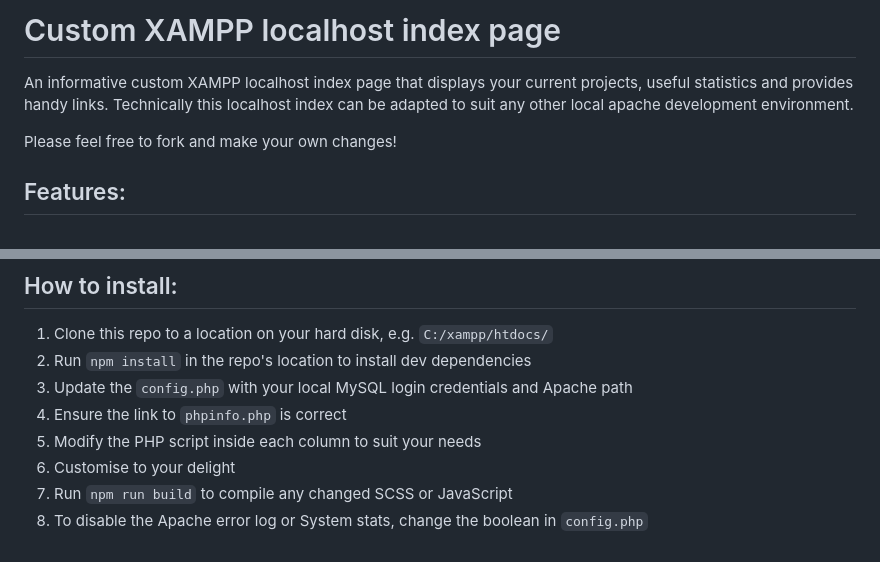
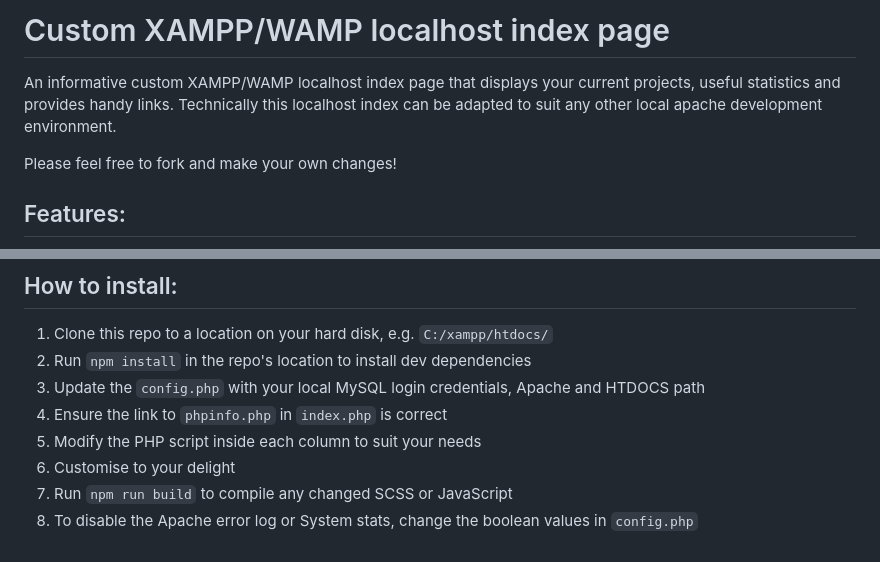
Before and after one commit to Pav-Osmolski/Custom-XAMPP-LAMP-MAMP-localhost-Page, a Markdown page: README.md, 2 parts joined by grey strips. Drawn GitHub-style.

```diff
--- a/README.md
+++ b/README.md
@@ -1,5 +1,5 @@
-# Custom XAMPP localhost index page
-An informative custom XAMPP localhost index page that displays your current projects, useful statistics and provides handy links.
+# Custom XAMPP/WAMP localhost index page
+An informative custom XAMPP/WAMP localhost index page that displays your current projects, useful statistics and provides handy links.
 Technically this localhost index can be adapted to suit any other local apache development environment.
 
 Please feel free to fork and make your own changes!
@@ -22,9 +22,9 @@ Please feel free to fork and make your own changes!
 
 1. Clone this repo to a location on your hard disk, e.g. `C:/xampp/htdocs/`
 2. Run `npm install` in the repo's location to install dev dependencies
-3. Update the `config.php` with your local MySQL login credentials and Apache path
-4. Ensure the link to `phpinfo.php` is correct
+3. Update the `config.php` with your local MySQL login credentials, Apache and HTDOCS path
+4. Ensure the link to `phpinfo.php` in `index.php` is correct
 5. Modify the PHP script inside each column to suit your needs
 6. Customise to your delight
 7. Run `npm run build` to compile any changed SCSS or JavaScript
-8. To disable the Apache error log or System stats, change the boolean in `config.php`
+8. To disable the Apache error log or System stats, change the boolean values in `config.php`
```
Also changed, not shown: assets/images/Jira-Purple.png (added), assets/images/Jira-Teal.png (added), 17 other files.
